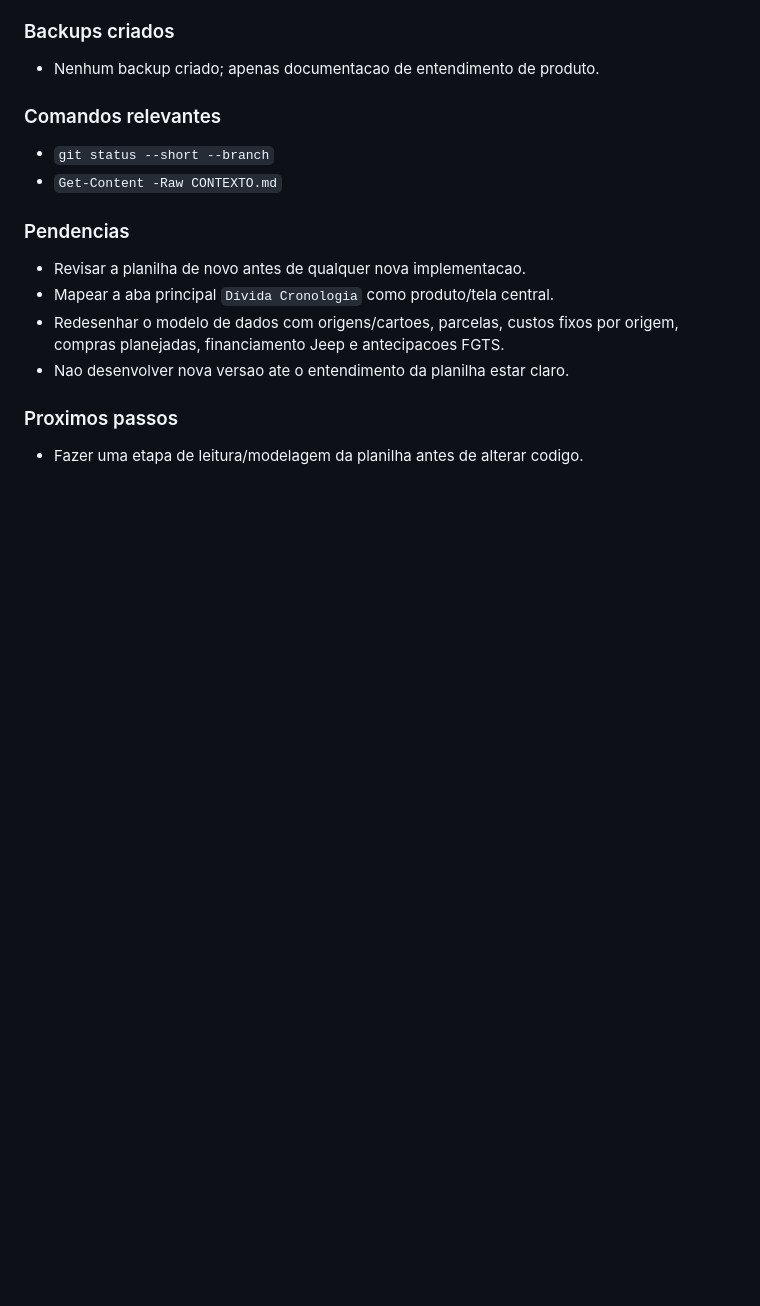
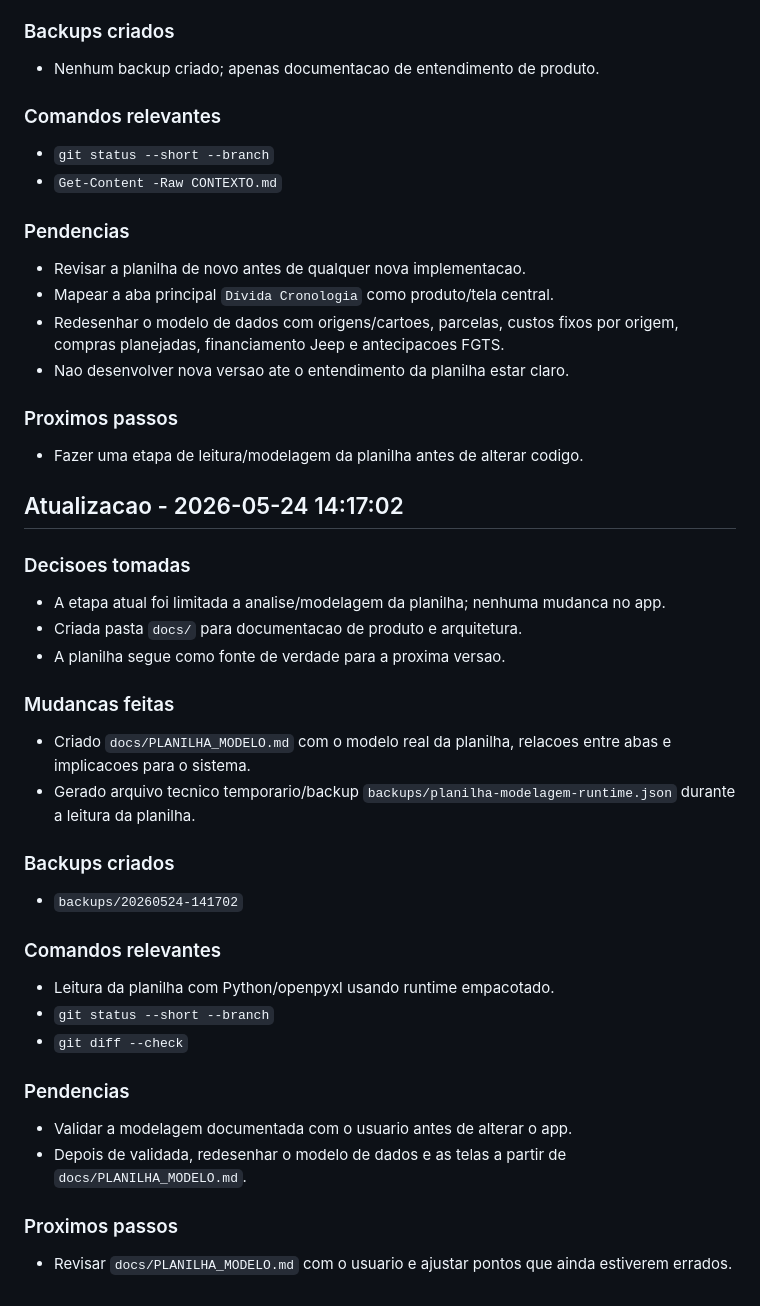
Before and after one commit to knowkup/orcamento-mensal, a Markdown page: CONTEXTO.md, the part around the change. GitHub-like rendering; blank space fills up the shorter version.

Commit message:
docs: modela logica real da planilha

```diff
--- a/CONTEXTO.md
+++ b/CONTEXTO.md
@@ -336,3 +336,35 @@ Data inicial: 2026-05-24
 ### Proximos passos
 
 - Fazer uma etapa de leitura/modelagem da planilha antes de alterar codigo.
+
+## Atualizacao - 2026-05-24 14:17:02
+
+### Decisoes tomadas
+
+- A etapa atual foi limitada a analise/modelagem da planilha; nenhuma mudanca no app.
+- Criada pasta `docs/` para documentacao de produto e arquitetura.
+- A planilha segue como fonte de verdade para a proxima versao.
+
+### Mudancas feitas
+
+- Criado `docs/PLANILHA_MODELO.md` com o modelo real da planilha, relacoes entre abas e implicacoes para o sistema.
+- Gerado arquivo tecnico temporario/backup `backups/planilha-modelagem-runtime.json` durante a leitura da planilha.
+
+### Backups criados
+
+- `backups/20260524-141702`
+
+### Comandos relevantes
+
+- Leitura da planilha com Python/openpyxl usando runtime empacotado.
+- `git status --short --branch`
+- `git diff --check`
+
+### Pendencias
+
+- Validar a modelagem documentada com o usuario antes de alterar o app.
+- Depois de validada, redesenhar o modelo de dados e as telas a partir de `docs/PLANILHA_MODELO.md`.
+
+### Proximos passos
+
+- Revisar `docs/PLANILHA_MODELO.md` com o usuario e ajustar pontos que ainda estiverem errados.
```
Also changed, not shown: docs/PLANILHA_MODELO.md (added, +363 -0 lines).
